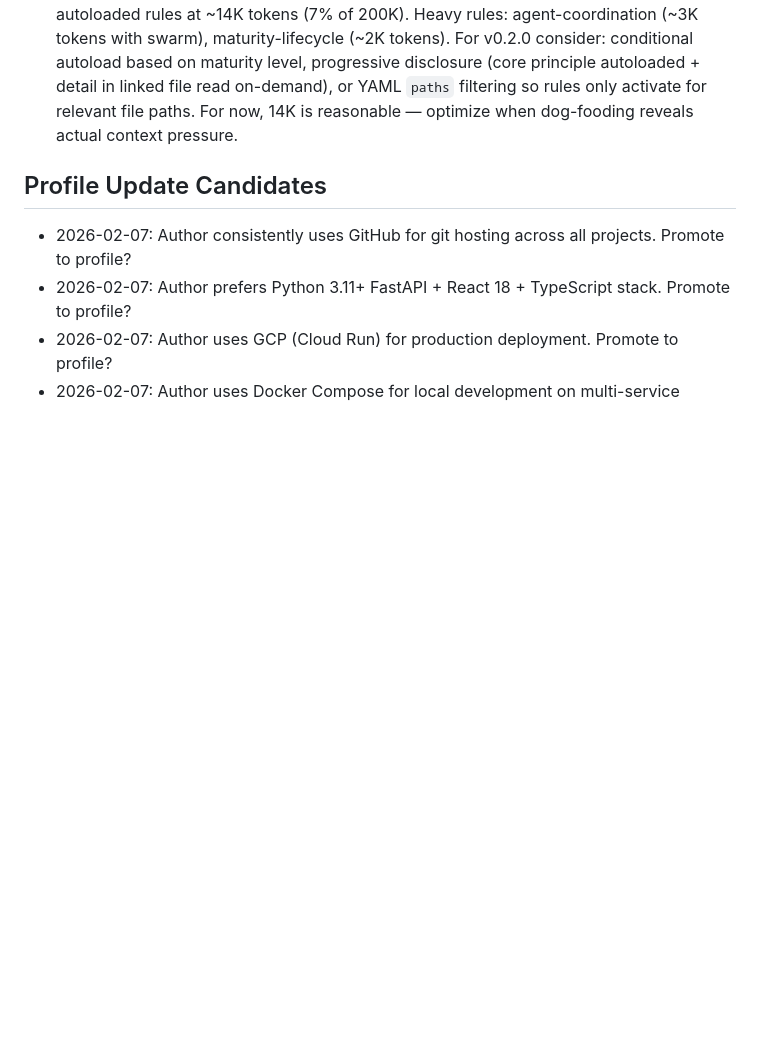
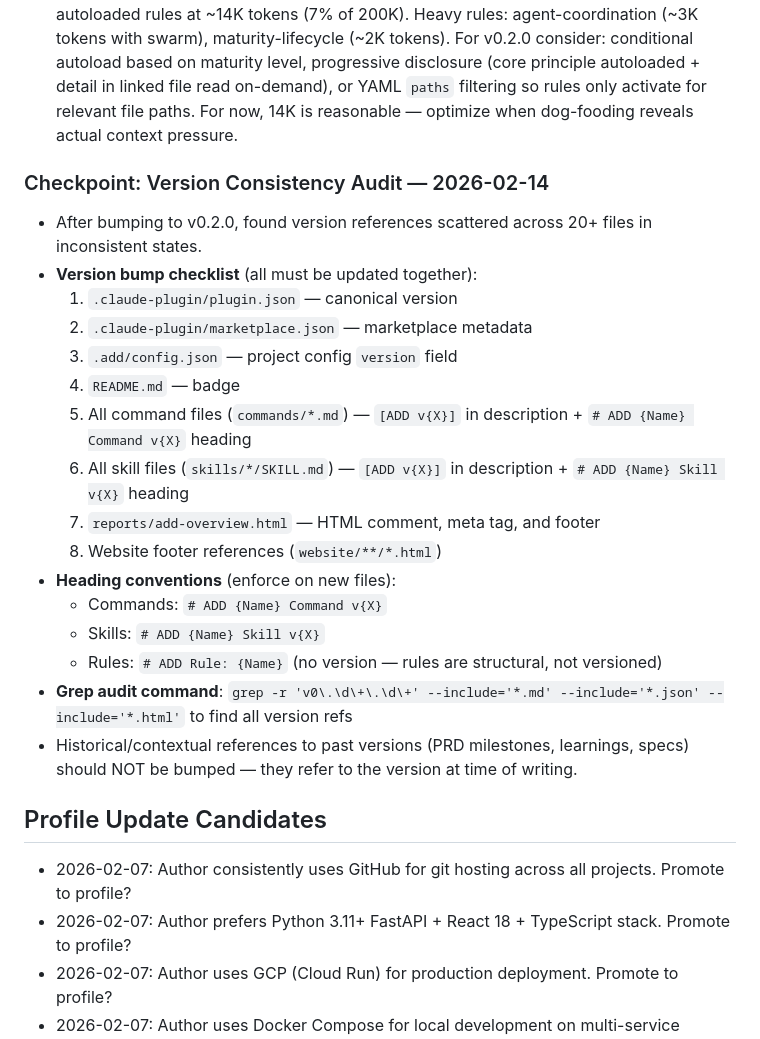
Before and after one commit to MountainUnicorn/add, a Markdown page: .add/learnings.md, the part around the change. Drawn GitHub-style; blank space fills up the shorter version.

Commit message:
docs: add version bump checklist to project learnings
Captures the full list of files that need updating during version bumps
and the heading conventions for commands, skills, and rules.

Co-Authored-By: Claude Opus 4.6 <noreply@anthropic.com>

```diff
--- a/.add/learnings.md
+++ b/.add/learnings.md
@@ -80,6 +80,24 @@
 - `specs/spike/` directory pattern (dossierFYI stores specs in a subdirectory) validates our decision to make specs_directory configurable in config.json
 - Context window analysis: CLAUDE.md (111 lines, ~800 tokens) is fine. The real cost is 10 autoloaded rules at ~14K tokens (7% of 200K). Heavy rules: agent-coordination (~3K tokens with swarm), maturity-lifecycle (~2K tokens). For v0.2.0 consider: conditional autoload based on maturity level, progressive disclosure (core principle autoloaded + detail in linked file read on-demand), or YAML `paths` filtering so rules only activate for relevant file paths. For now, 14K is reasonable — optimize when dog-fooding reveals actual context pressure.
 
+### Checkpoint: Version Consistency Audit — 2026-02-14
+- After bumping to v0.2.0, found version references scattered across 20+ files in inconsistent states.
+- **Version bump checklist** (all must be updated together):
+  1. `.claude-plugin/plugin.json` — canonical version
+  2. `.claude-plugin/marketplace.json` — marketplace metadata
+  3. `.add/config.json` — project config `version` field
+  4. `README.md` — badge
+  5. All command files (`commands/*.md`) — `[ADD v{X}]` in description + `# ADD {Name} Command v{X}` heading
+  6. All skill files (`skills/*/SKILL.md`) — `[ADD v{X}]` in description + `# ADD {Name} Skill v{X}` heading
+  7. `reports/add-overview.html` — HTML comment, meta tag, and footer
+  8. Website footer references (`website/**/*.html`)
+- **Heading conventions** (enforce on new files):
+  - Commands: `# ADD {Name} Command v{X}`
+  - Skills: `# ADD {Name} Skill v{X}`
+  - Rules: `# ADD Rule: {Name}` (no version — rules are structural, not versioned)
+- **Grep audit command**: `grep -r 'v0\.\d\+\.\d\+' --include='*.md' --include='*.json' --include='*.html'` to find all version refs
+- Historical/contextual references to past versions (PRD milestones, learnings, specs) should NOT be bumped — they refer to the version at time of writing.
+
 ## Profile Update Candidates
 
 - 2026-02-07: Author consistently uses GitHub for git hosting across all projects. Promote to profile?
```
